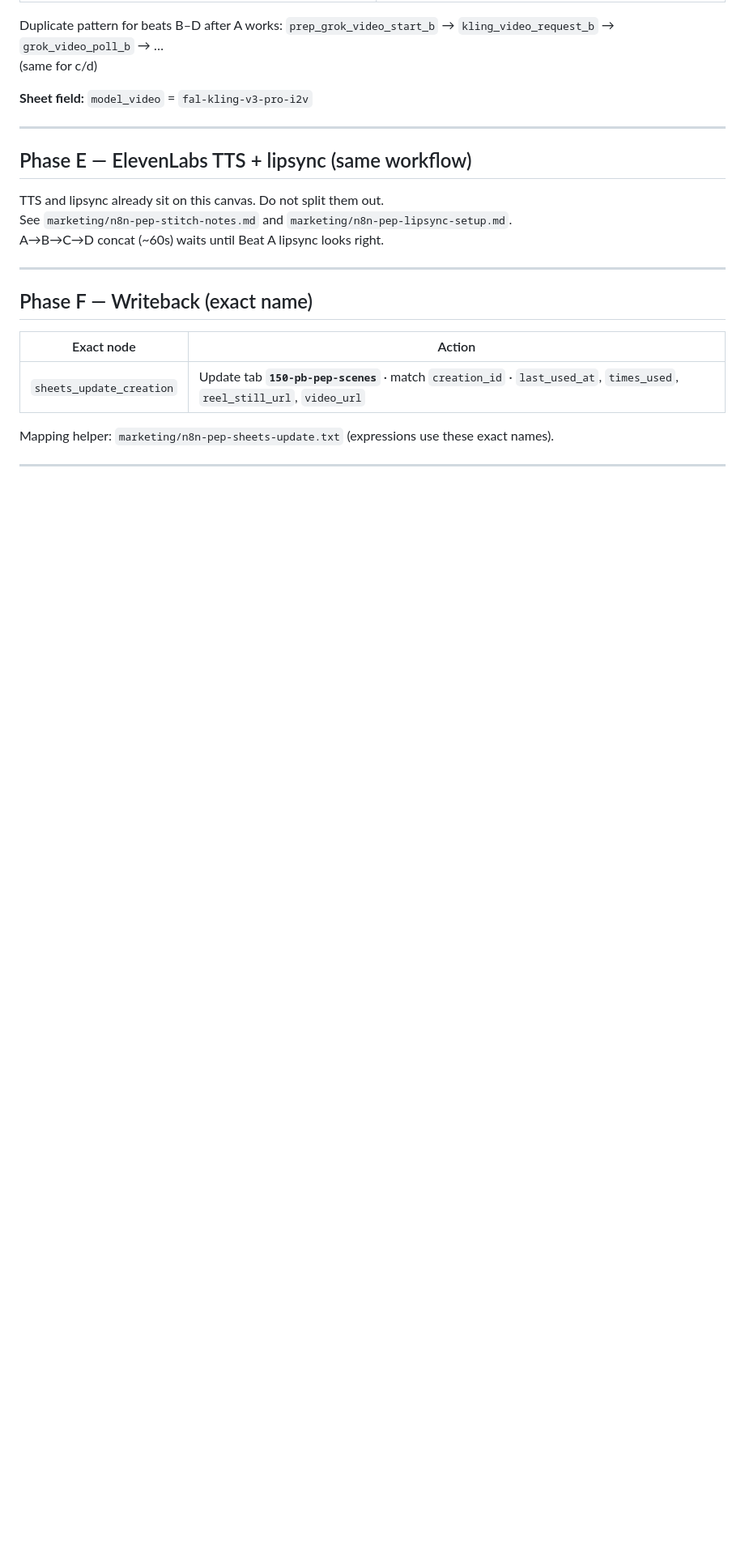
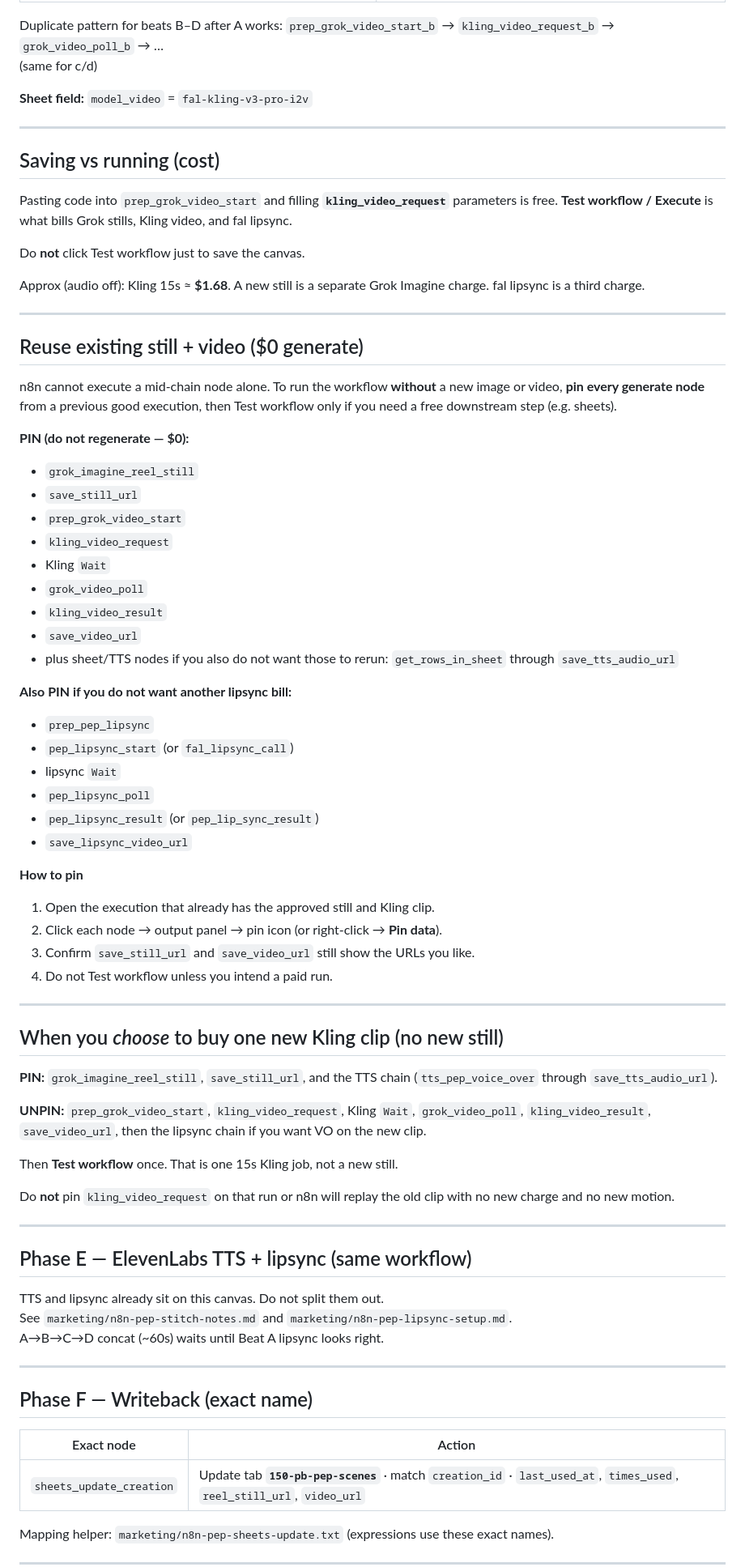
Before and after one commit to PalmBeach-Vitality/pep, a Markdown page: marketing/n8n-vid-gen-palm-beach-pep-execute.md, the part around the change. Shown at 81% size. Drawn GitHub-style; blank space fills up the shorter version.

Commit message:
Clarify that saving n8n params is free; pin stills and Kling to avoid billed reruns
Test workflow is what charges Grok, Kling, and lipsync. Pin generate nodes to reuse existing still and video.

Co-authored-by: Peptide Preppers <PalmBeach-Vitality@users.noreply.github.com>

```diff
--- a/marketing/n8n-vid-gen-palm-beach-pep-execute.md
+++ b/marketing/n8n-vid-gen-palm-beach-pep-execute.md
@@ -183,6 +183,62 @@ Duplicate pattern for beats B–D after A works:
 
 ---
 
+## Saving vs running (cost)
+
+Pasting code into `prep_grok_video_start` and filling **`kling_video_request`** parameters is free. **Test workflow / Execute** is what bills Grok stills, Kling video, and fal lipsync.
+
+Do **not** click Test workflow just to save the canvas.
+
+Approx (audio off): Kling 15s ≈ **$1.68**. A new still is a separate Grok Imagine charge. fal lipsync is a third charge.
+
+---
+
+## Reuse existing still + video ($0 generate)
+
+n8n cannot execute a mid-chain node alone. To run the workflow **without** a new image or video, **pin every generate node** from a previous good execution, then Test workflow only if you need a free downstream step (e.g. sheets).
+
+**PIN (do not regenerate — $0):**
+
+- `grok_imagine_reel_still`
+- `save_still_url`
+- `prep_grok_video_start`
+- `kling_video_request`
+- Kling `Wait`
+- `grok_video_poll`
+- `kling_video_result`
+- `save_video_url`
+- plus sheet/TTS nodes if you also do not want those to rerun: `get_rows_in_sheet` through `save_tts_audio_url`
+
+**Also PIN if you do not want another lipsync bill:**
+
+- `prep_pep_lipsync`
+- `pep_lipsync_start` (or `fal_lipsync_call`)
+- lipsync `Wait`
+- `pep_lipsync_poll`
+- `pep_lipsync_result` (or `pep_lip_sync_result`)
+- `save_lipsync_video_url`
+
+**How to pin**
+
+1. Open the execution that already has the approved still and Kling clip.
+2. Click each node → output panel → pin icon (or right-click → **Pin data**).
+3. Confirm `save_still_url` and `save_video_url` still show the URLs you like.
+4. Do not Test workflow unless you intend a paid run.
+
+---
+
+## When you *choose* to buy one new Kling clip (no new still)
+
+**PIN:** `grok_imagine_reel_still`, `save_still_url`, and the TTS chain (`tts_pep_voice_over` through `save_tts_audio_url`).
+
+**UNPIN:** `prep_grok_video_start`, `kling_video_request`, Kling `Wait`, `grok_video_poll`, `kling_video_result`, `save_video_url`, then the lipsync chain if you want VO on the new clip.
+
+Then **Test workflow** once. That is one 15s Kling job, not a new still.
+
+Do **not** pin `kling_video_request` on that run or n8n will replay the old clip with no new charge and no new motion.
+
+---
+
 ## Phase E — ElevenLabs TTS + lipsync (same workflow)
 TTS and lipsync already sit on this canvas. Do not split them out.
 See `marketing/n8n-pep-stitch-notes.md` and `marketing/n8n-pep-lipsync-setup.md`.
```
